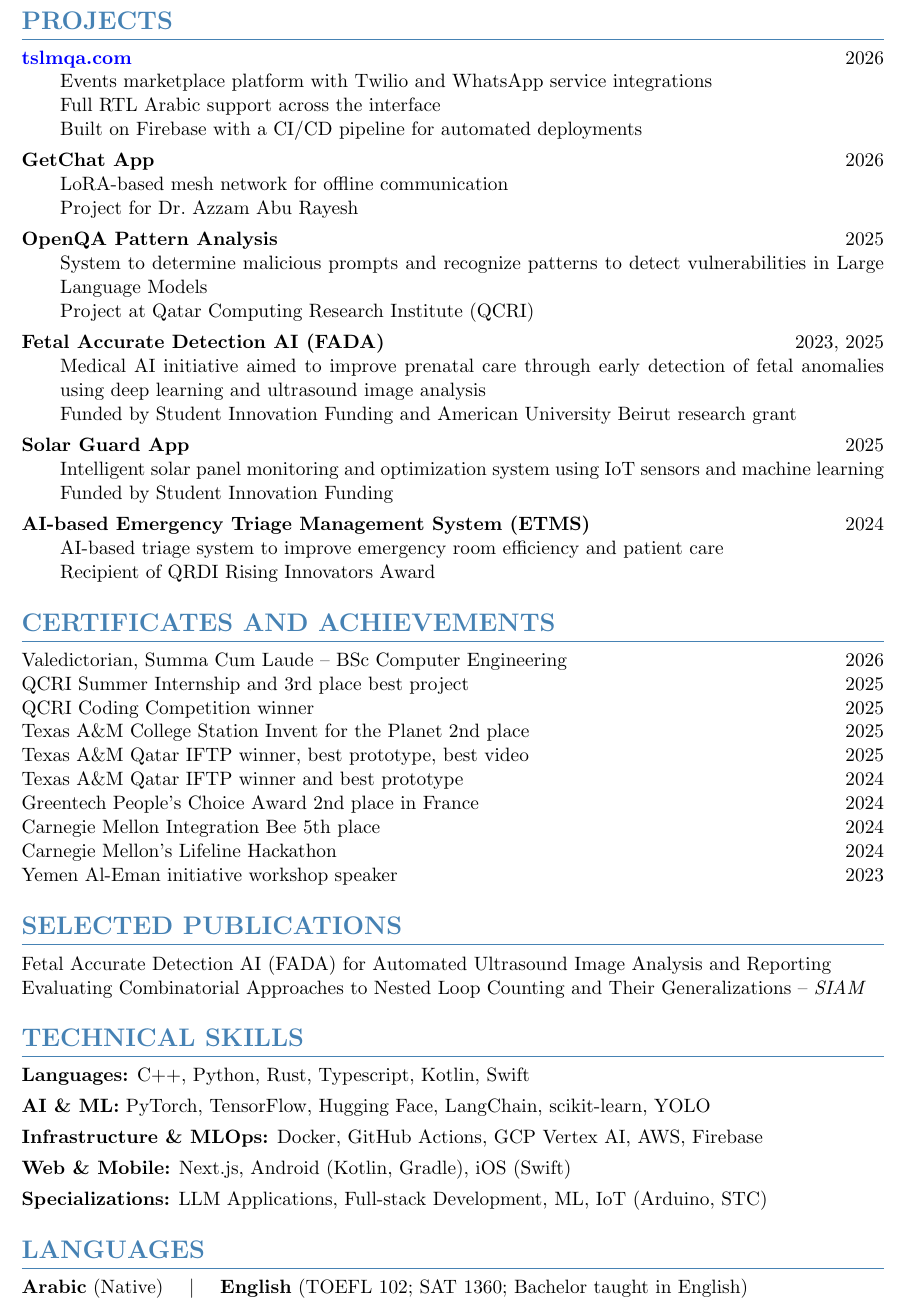
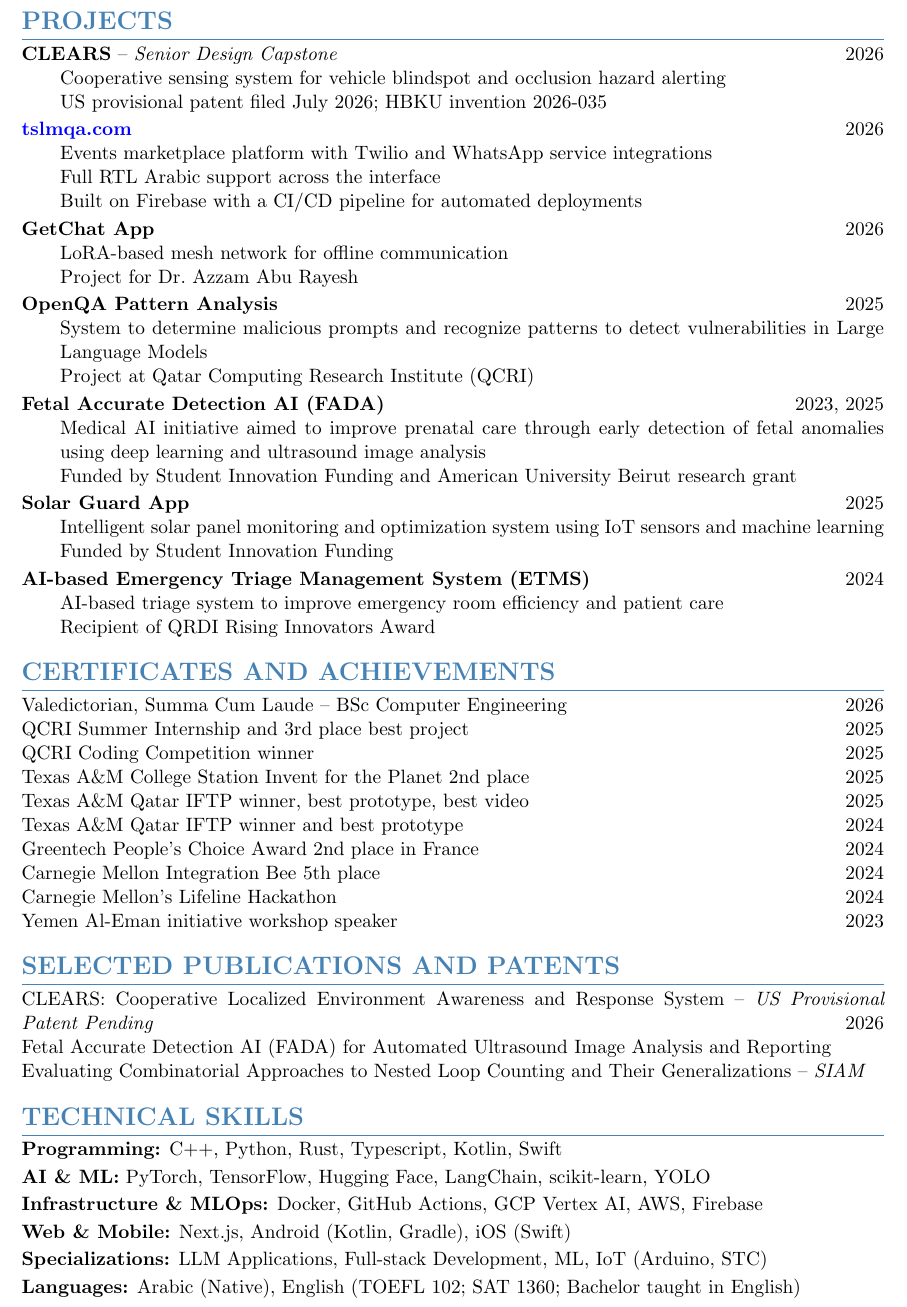
Before and after one commit to ElyasAmri/cv, a LaTeX CV (cv.tex): part of page 2 of 2, cut so that both start at the same text. Compiled offline with pdfLaTeX.

Commit message:
Add CLEARS capstone and US provisional patent; fold languages into skills to hold 2 pages

```diff
--- a/cv.tex
+++ b/cv.tex
@@ -16,7 +16,7 @@
 
 % Section formatting
 \titleformat{\section}{\Large\bfseries\color{sectioncolor}}{}{0em}{}[\titlerule]
-\titlespacing{\section}{0pt}{12pt}{6pt}
+\titlespacing{\section}{0pt}{9pt}{4pt}
 
 % Hyperlink setup
 \hypersetup{
@@ -146,6 +146,14 @@
 % Projects
 \section*{PROJECTS}
 
+\textbf{CLEARS} -- \textit{Senior Design Capstone} \hfill 2026
+\begin{itemize}[leftmargin=2em, nosep, label={}]
+    \item Cooperative sensing system for vehicle blindspot and occlusion hazard alerting
+    \item US provisional patent filed July 2026; HBKU invention 2026-035
+\end{itemize}
+
+\vspace{2pt}
+
 \textbf{\href{https://tslmqa.com}{tslmqa.com}} \hfill 2026
 \begin{itemize}[leftmargin=2em, nosep, label={}]
     \item Events marketplace platform with Twilio and WhatsApp service integrations
@@ -153,7 +161,7 @@
     \item Built on Firebase with a CI/CD pipeline for automated deployments
 \end{itemize}
 
-\vspace{4pt}
+\vspace{2pt}
 
 \textbf{GetChat App} \hfill 2026
 \begin{itemize}[leftmargin=2em, nosep, label={}]
@@ -161,7 +169,7 @@
     \item Project for Dr.\ Azzam Abu Rayesh
 \end{itemize}
 
-\vspace{4pt}
+\vspace{2pt}
 
 \textbf{OpenQA Pattern Analysis} \hfill 2025
 \begin{itemize}[leftmargin=2em, nosep, label={}]
@@ -185,7 +193,7 @@
     \item Funded by Student Innovation Funding
 \end{itemize}
 
-\vspace{4pt}
+\vspace{2pt}
 
 \textbf{AI-based Emergency Triage Management System (ETMS)} \hfill 2024
 \begin{itemize}[leftmargin=2em, nosep, label={}]
@@ -209,22 +217,20 @@
 \end{itemize}
 
 % Publications
-\section*{SELECTED PUBLICATIONS}
+\section*{SELECTED PUBLICATIONS AND PATENTS}
 \begin{itemize}[leftmargin=0em, nosep, label={}]
+    \item CLEARS: Cooperative Localized Environment Awareness and Response System -- \textit{US Provisional Patent Pending} \hfill 2026
     \item Fetal Accurate Detection AI (FADA) for Automated Ultrasound Image Analysis and Reporting
     \item Evaluating Combinatorial Approaches to Nested Loop Counting and Their Generalizations -- \textit{SIAM}
 \end{itemize}
 
 % Technical Skills
 \section*{TECHNICAL SKILLS}
-\textbf{Languages:} C++, Python, Rust, Typescript, Kotlin, Swift \\[4pt]
-\textbf{AI \& ML:} PyTorch, TensorFlow, Hugging Face, LangChain, scikit-learn, YOLO \\[4pt]
-\textbf{Infrastructure \& MLOps:} Docker, GitHub Actions, GCP Vertex AI, AWS, Firebase \\[4pt]
-\textbf{Web \& Mobile:} Next.js, Android (Kotlin, Gradle), iOS (Swift) \\[4pt]
-\textbf{Specializations:} LLM Applications, Full-stack Development, ML, IoT (Arduino, STC)
-
-% Languages
-\section*{LANGUAGES}
-\textbf{Arabic} (Native) \quad \textbar\ \quad \textbf{English} (TOEFL 102; SAT 1360; Bachelor taught in English)
+\textbf{Programming:} C++, Python, Rust, Typescript, Kotlin, Swift \\[2pt]
+\textbf{AI \& ML:} PyTorch, TensorFlow, Hugging Face, LangChain, scikit-learn, YOLO \\[2pt]
+\textbf{Infrastructure \& MLOps:} Docker, GitHub Actions, GCP Vertex AI, AWS, Firebase \\[2pt]
+\textbf{Web \& Mobile:} Next.js, Android (Kotlin, Gradle), iOS (Swift) \\[2pt]
+\textbf{Specializations:} LLM Applications, Full-stack Development, ML, IoT (Arduino, STC) \\[2pt]
+\textbf{Languages:} Arabic (Native), English (TOEFL 102; SAT 1360; Bachelor taught in English)
 
 \end{document}
```
Also changed, not shown: cv.tex (20 more changed lines).
